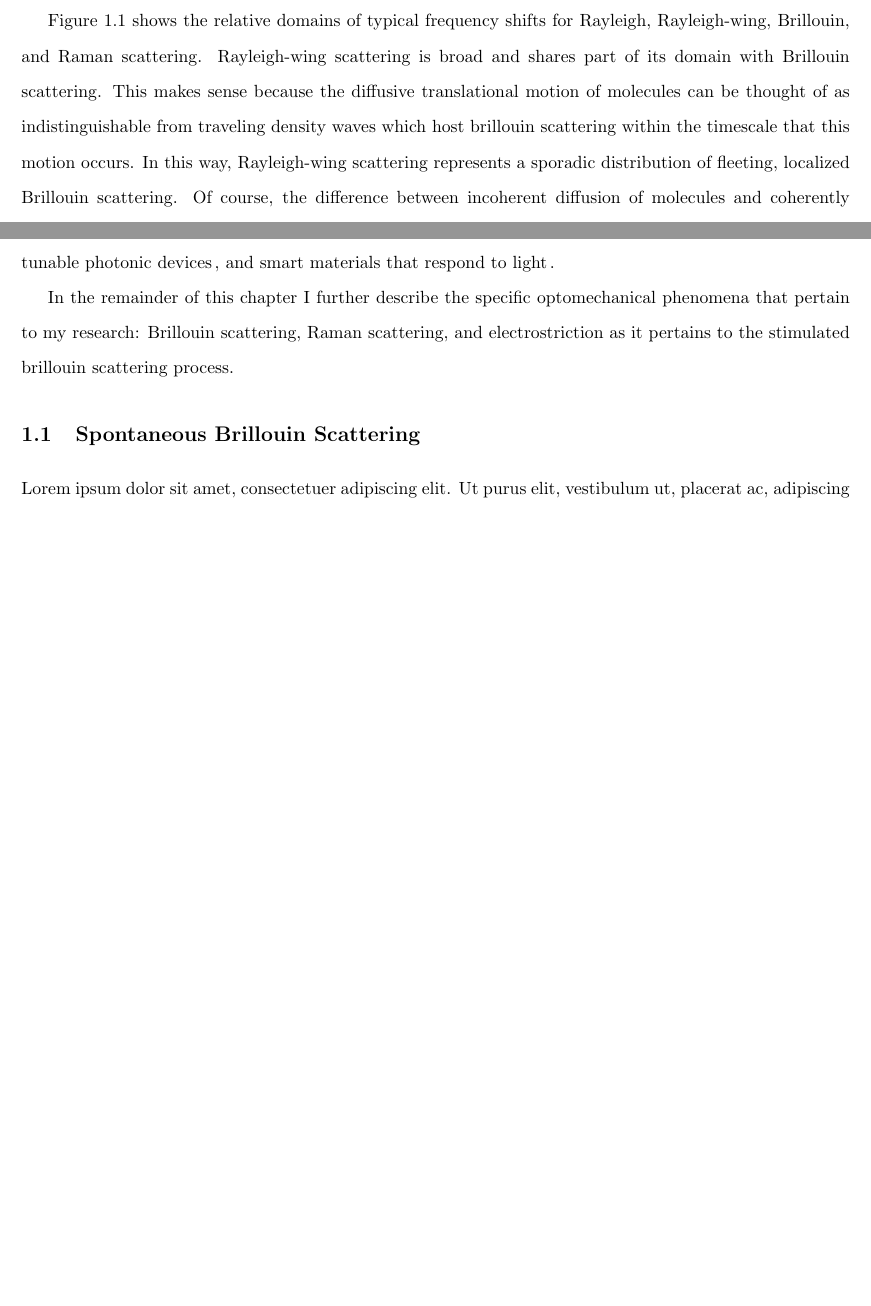
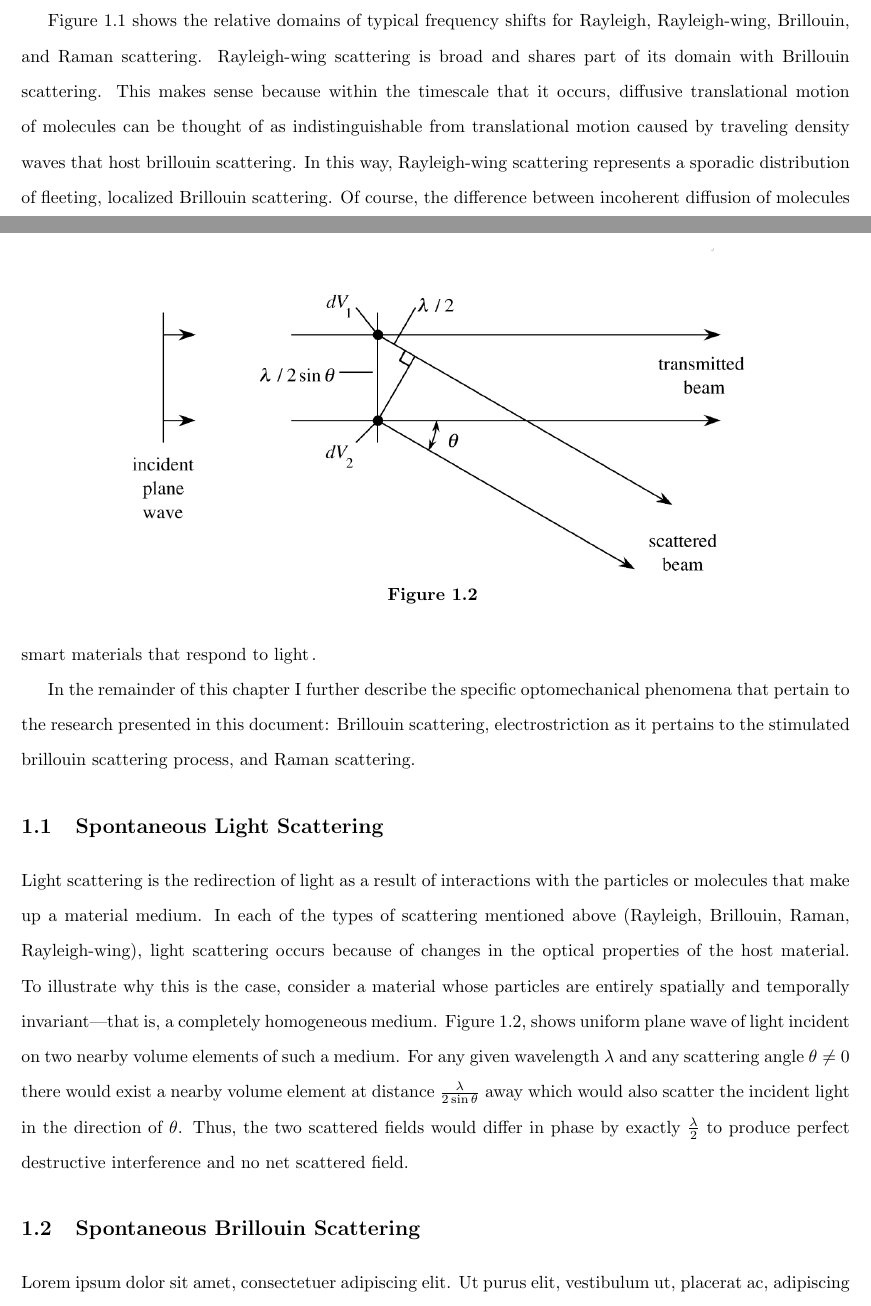
Before and after one commit to HamletTheHamster/Dissertation, a LaTeX thesis (main.tex, which reads Introduction.tex): two parts of pages 12 and 14 of 41, joined at a grey line, cut so that both start at the same text, the shorter picture padded with empty space. The pictures show the PDF file main.pdf that the author committed with the source.

Commit message:
1.1 partial

```diff
--- a/Introduction.tex
+++ b/Introduction.tex
@@ -19,7 +19,7 @@ Brillouin scattering, around which much of my work is centered, is the scatterin
 
 Rayleigh-wing scattering is the broad, smooth extension of the Rayleigh scattering spectrum that results from interactions with low-frequency excitations in a material, providing insights into dynamic processes like rotational and translational diffusion of molecules that make up a material. This scattering is particularly useful in studying the dynamics of complex fluids, gases, and soft materials, where it can reveal information about molecular orientation, diffusion rates, and interactions within the medium. Applications include the analysis of atmospheric phenomena\cite{}, characterization of liquid crystals\cite{}, and investigations into the properties of polymers and biological materials\cite{}, aiding in the understanding of their behavior at the molecular level.
 
-Figure \ref{fig:Introduction:scattering-domains} shows the relative domains of typical frequency shifts for Rayleigh, Rayleigh-wing, Brillouin, and Raman scattering. Rayleigh-wing scattering is broad and shares part of its domain with Brillouin scattering. This makes sense because the diffusive translational motion of molecules can be thought of as indistinguishable from traveling density waves which host brillouin scattering within the timescale that this motion occurs. In this way, Rayleigh-wing scattering represents a sporadic distribution of fleeting, localized Brillouin scattering. Of course, the difference between incoherent diffusion of molecules and coherently traveling acoustic modes within a material is an important distinction, however this thought experiment offers a perspective for bridging the gap between Rayleigh-wing and Brillouin scattering and understanding their common frequency domains. Moreover, it serves as a reminder of the rich continuum of material behavior and responses that affect light scattering as opposed to the distinct categories we ascribe for convenience. This is a core concept of my work.
+Figure \ref{fig:Introduction:scattering-domains} shows the relative domains of typical frequency shifts for Rayleigh, Rayleigh-wing, Brillouin, and Raman scattering. Rayleigh-wing scattering is broad and shares part of its domain with Brillouin scattering. This makes sense because within the timescale that it occurs, diffusive translational motion of molecules can be thought of as indistinguishable from translational motion caused by traveling density waves that host brillouin scattering. In this way, Rayleigh-wing scattering represents a sporadic distribution of fleeting, localized Brillouin scattering. Of course, the difference between incoherent diffusion of molecules and coherently traveling acoustic modes within a material is an important distinction, however this thought experiment offers a perspective for bridging the gap between Rayleigh-wing and Brillouin scattering and understanding their common frequency domains. Moreover, it serves as a reminder of the rich continuum of material behavior and responses that affect light scattering as opposed to the distinct categories we ascribe for convenience. This is a core concept of my work.
 
 % This makes sense, as the [random and incoherent] translational motion of molecules as they [continuously] diffuse [according to the laws of thermodynamics and as described by statistical mechanics] can be thought of, within the timescale that this motion occurs, as indistinguishable from [translational motion as caused by coherent] traveling density waves which host brillouin scattering.
 
@@ -38,10 +38,21 @@ Also included within nonlinear optical phenomena is electrostriction. Electrostr
 
-In the remainder of this chapter I further describe the specific optomechanical phenomena that pertain to my research: Brillouin scattering, Raman scattering, and electrostriction as it pertains to the stimulated brillouin scattering process.
+In the remainder of this chapter I further describe the specific optomechanical phenomena that pertain to the research presented in this document: Brillouin scattering, electrostriction as it pertains to the stimulated brillouin scattering process, and Raman scattering.
 
 
 %%%%%%%%%%%%%%%%%%%%%%%%%%%%%%%%%%%
+\section{Spontaneous Light Scattering}
+\label{sec:Introduction:Spontaneous-Light-Scattering}
+Light scattering is the redirection of light as a result of interactions with the particles or molecules that make up a material medium. In each of the types of scattering mentioned above (Rayleigh, Brillouin, Raman, Rayleigh-wing), light scattering occurs because of changes in the optical properties of the host material. To illustrate why this is the case, consider a material whose particles are entirely spatially and temporally invariant---that is, a completely homogeneous medium. Figure \ref{fig:Introduction:homogeneous-material-no-scatter}, shows uniform plane wave of light incident on two nearby volume elements of such a medium. For any given wavelength $\lambda$ and any scattering angle $\theta \neq 0$ there would exist a nearby volume element at distance $\frac{\lambda}{2\sin\theta}$ away which would also scatter the incident light in the direction of $\theta$. Thus, the two scattered fields would differ in phase by exactly $\frac{\lambda}{2}$ to produce perfect destructive interference and no net scattered field.
+
+\begin{figure}[t] % here (h), at the top (t), at the bottom (b), or on a separate page for floats (p), in that preference order
+\centering
+\includegraphics[width=0.75\linewidth]{figs/1-Intro/Boyd homogeneous material no scatter.png}
+\caption{}
+\label{fig:Introduction:homogeneous-material-no-scatter}
+\end{figure}
+
 \section{Spontaneous Brillouin Scattering}
-\label{sec:Introduction:Spontaneous}
+\label{sec:Introduction:Spontaneous-Brillouin}
 \lipsum[1]
 
 \section{Stimulated Brillouin Scattering}
```
Also changed, not shown: Experimental.tex (+1 -1 lines), figs/1-Intro/Boyd homogeneous material no scatter.png (added), main.pdf, Introduction.tex (2 more changed lines), 1 other file.
